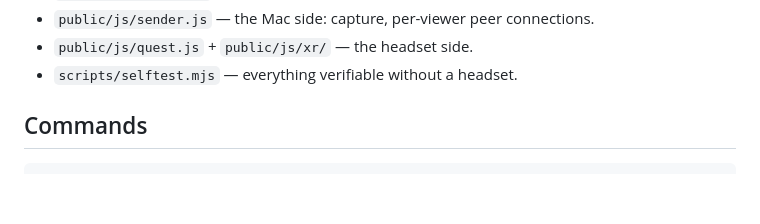
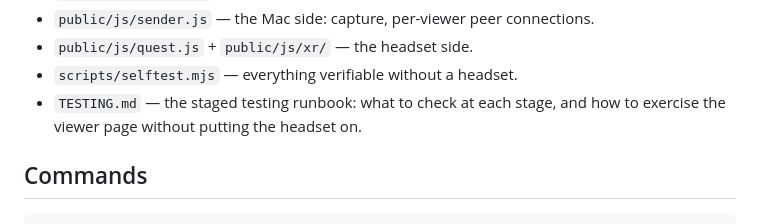
Before and after one commit to nickyoo/Quest-Desktop, a Markdown page: CLAUDE.md, the part around the change. Rendered like a GitHub page; blank space fills up the shorter version.

Commit message:
Route CLAUDE.md to TESTING.md, which arrived in the merge
Co-Authored-By: Claude Opus 5 <noreply@anthropic.com>
Claude-Session: https://claude.ai/code/session_01FhMZsstMwNvRFck5ou1nKg

```diff
--- a/CLAUDE.md
+++ b/CLAUDE.md
@@ -21,6 +21,8 @@ through an importmap in `public/index.html`, with three.js vendored out of
 - `public/js/sender.js` — the Mac side: capture, per-viewer peer connections.
 - `public/js/quest.js` + `public/js/xr/` — the headset side.
 - `scripts/selftest.mjs` — everything verifiable without a headset.
+- `TESTING.md` — the staged testing runbook: what to check at each stage, and
+  how to exercise the viewer page without putting the headset on.
 
 ## Commands
 
```
